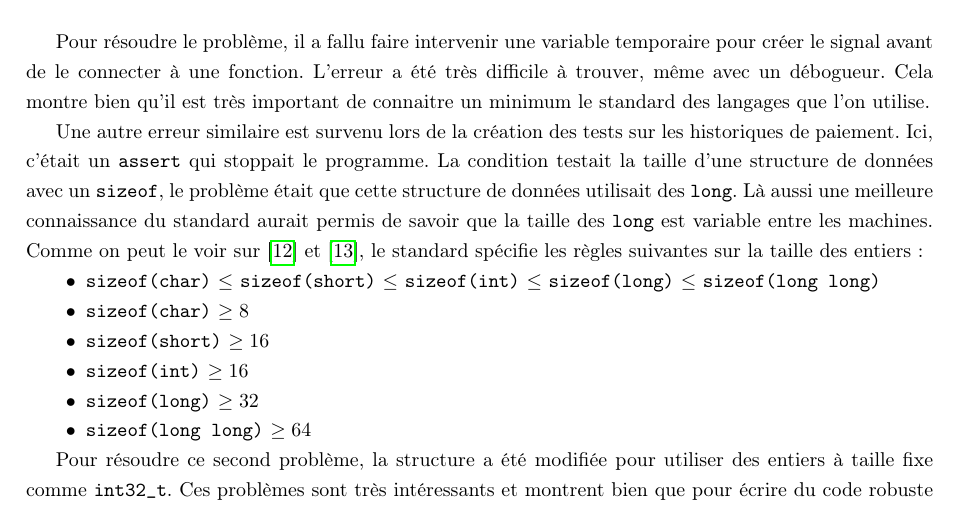
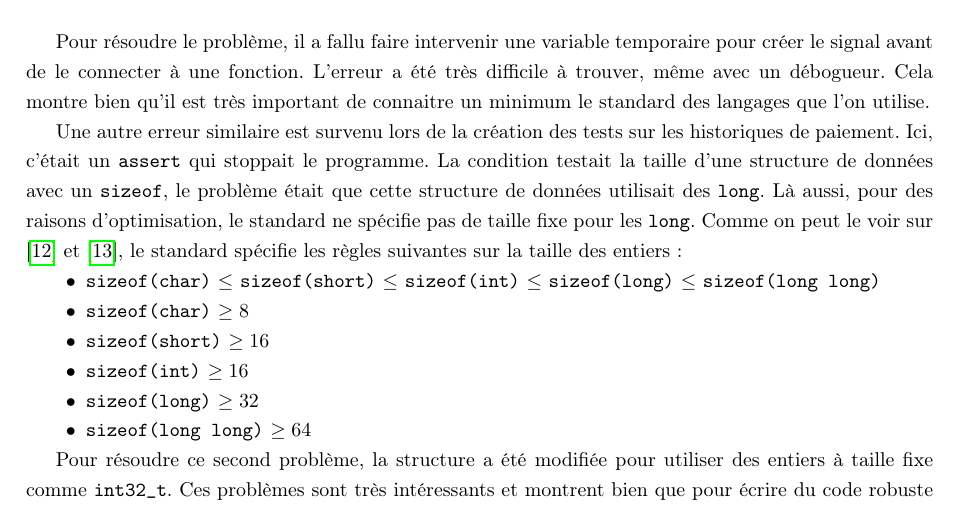
Before and after one commit to drfailer/rapport-stage-zz2, a LaTeX document (rapport.tex): part of page 41 of 72, cut so that both start at the same text. Compiled offline with pdfLaTeX.

Commit message:
remarque sur le standard mieux dite

```diff
--- a/rapport.tex
+++ b/rapport.tex
@@ -2326,10 +2326,10 @@ Une autre erreur similaire est survenu lors de la création des tests sur les
 historiques de paiement. Ici, c'était un \verb|assert| qui stoppait le
 programme. La condition testait la taille d'une structure de données avec un
 \verb|sizeof|, le problème était que cette structure de données utilisait des
-\verb|long|. Là aussi une meilleure connaissance du standard aurait permis de
-savoir que la taille des \verb|long| est variable entre les machines. Comme on
-peut le voir sur \cite{ISO:C99} et \cite{typescppref}, le standard spécifie les
-règles suivantes sur la taille des entiers:
+\verb|long|. Là aussi, pour des raisons d'optimisation, le standard ne spécifie
+pas de taille fixe pour les \verb|long|. Comme on peut le voir sur
+\cite{ISO:C99} et \cite{typescppref}, le standard spécifie les règles suivantes
+sur la taille des entiers:
 
 \begin{itemize}
   \item[$\bullet$] \verb|sizeof(char)| $\leq$ \verb|sizeof(short)| $\leq$ \verb|sizeof(int)| $\leq$ \verb|sizeof(long)| $\leq$ \verb|sizeof(long long)|
```
Also changed, not shown: rapport.pdf.
